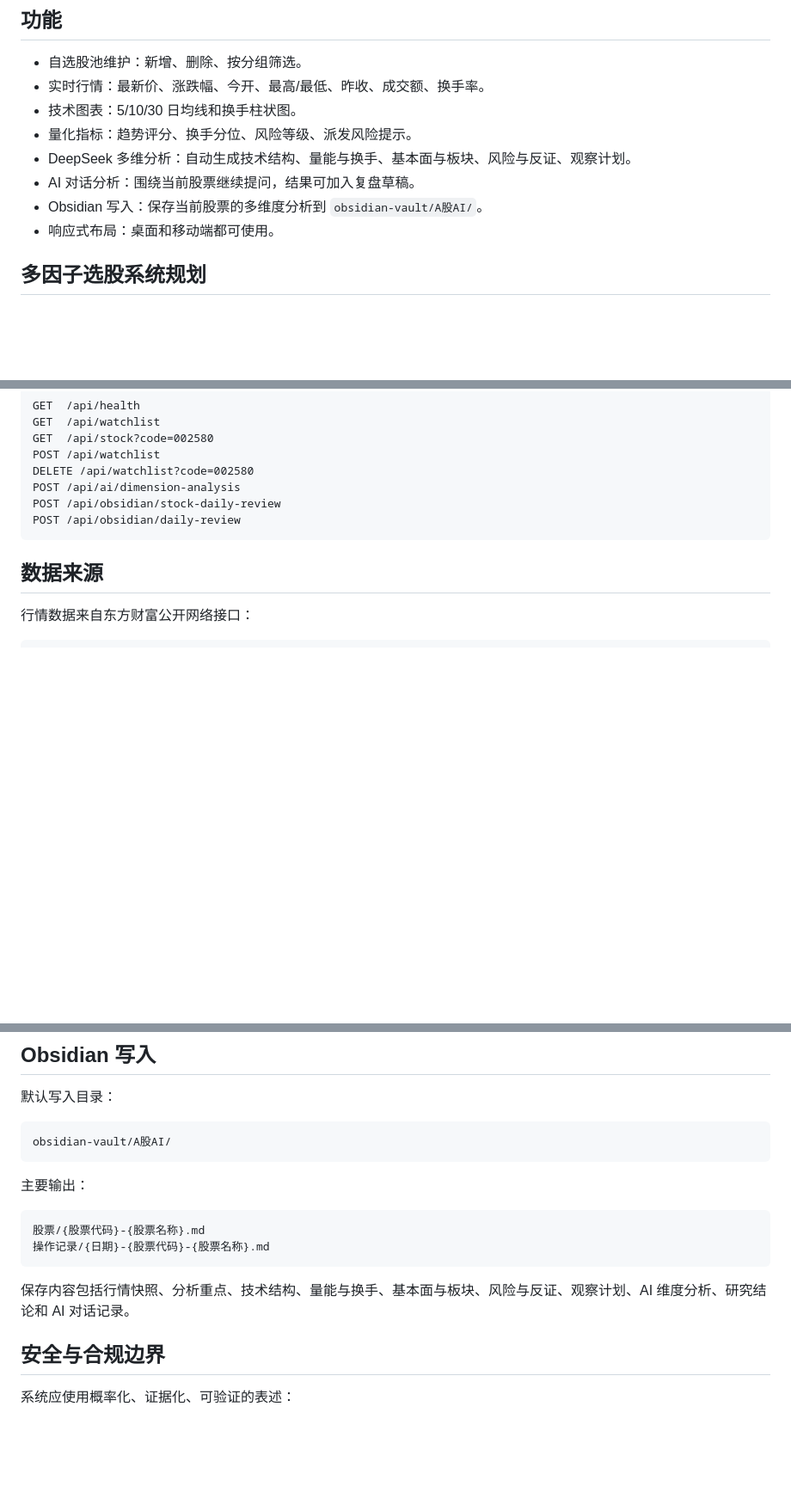
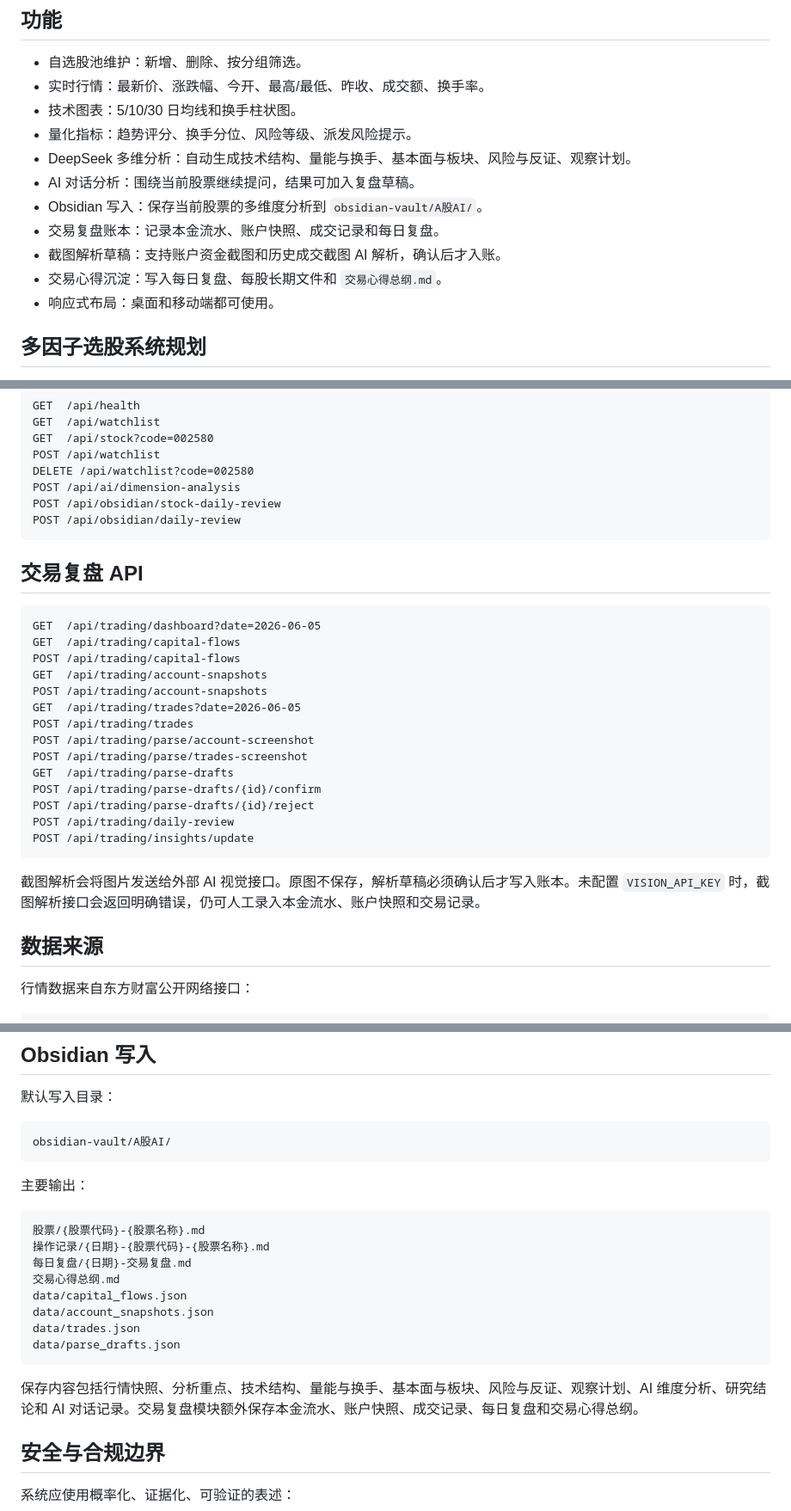
Before and after one commit to xixi66666/love5000, a Markdown page: website/python-a/README.md, 3 parts joined by grey strips. Shown at 86% size. Drawn GitHub-style; blank space fills up the shorter version.

Commit message:
docs: document python-a trading review workflow

````diff
--- a/website/python-a/README.md
+++ b/website/python-a/README.md
@@ -19,6 +19,9 @@
 - DeepSeek 多维分析：自动生成技术结构、量能与换手、基本面与板块、风险与反证、观察计划。
 - AI 对话分析：围绕当前股票继续提问，结果可加入复盘草稿。
 - Obsidian 写入：保存当前股票的多维度分析到 `obsidian-vault/A股AI/`。
+- 交易复盘账本：记录本金流水、账户快照、成交记录和每日复盘。
+- 截图解析草稿：支持账户资金截图和历史成交截图 AI 解析，确认后才入账。
+- 交易心得沉淀：写入每日复盘、每股长期文件和 `交易心得总纲.md`。
 - 响应式布局：桌面和移动端都可使用。
 
 ## 多因子选股系统规划
@@ -137,6 +140,27 @@ POST /api/obsidian/stock-daily-review
 POST /api/obsidian/daily-review
 ```
 
+## 交易复盘 API
+
+```text
+GET  /api/trading/dashboard?date=2026-06-05
+GET  /api/trading/capital-flows
+POST /api/trading/capital-flows
+GET  /api/trading/account-snapshots
+POST /api/trading/account-snapshots
+GET  /api/trading/trades?date=2026-06-05
+POST /api/trading/trades
+POST /api/trading/parse/account-screenshot
+POST /api/trading/parse/trades-screenshot
+GET  /api/trading/parse-drafts
+POST /api/trading/parse-drafts/{id}/confirm
+POST /api/trading/parse-drafts/{id}/reject
+POST /api/trading/daily-review
+POST /api/trading/insights/update
+```
+
+截图解析会将图片发送给外部 AI 视觉接口。原图不保存，解析草稿必须确认后才写入账本。未配置 `VISION_API_KEY` 时，截图解析接口会返回明确错误，仍可人工录入本金流水、账户快照和交易记录。
+
 ## 数据来源
 
 行情数据来自东方财富公开网络接口：
@@ -161,9 +185,15 @@ obsidian-vault/A股AI/
 ```text
 股票/{股票代码}-{股票名称}.md
 操作记录/{日期}-{股票代码}-{股票名称}.md
+每日复盘/{日期}-交易复盘.md
+交易心得总纲.md
+data/capital_flows.json
+data/account_snapshots.json
+data/trades.json
+data/parse_drafts.json
 ```
 
-保存内容包括行情快照、分析重点、技术结构、量能与换手、基本面与板块、风险与反证、观察计划、AI 维度分析、研究结论和 AI 对话记录。
+保存内容包括行情快照、分析重点、技术结构、量能与换手、基本面与板块、风险与反证、观察计划、AI 维度分析、研究结论和 AI 对话记录。交易复盘模块额外保存本金流水、账户快照、成交记录、每日复盘和交易心得总纲。
 
 ## 安全与合规边界
 
````
Also changed, not shown: AGENTS.md (+14 -0 lines), 1 other file.
